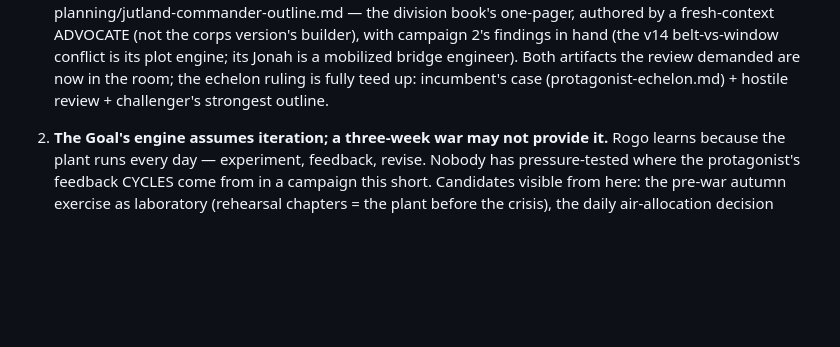
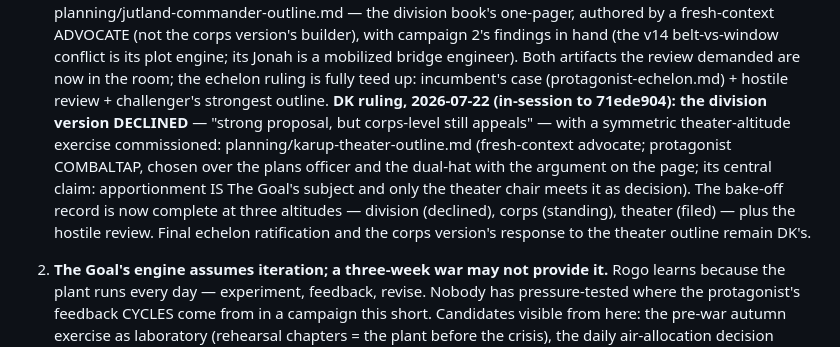
Before and after one commit to othercriteria/the-baltic-approaches, a Markdown page: planning/status.md, the part around the change. Drawn GitHub-style; blank space fills up the shorter version.

```diff
--- a/planning/status.md
+++ b/planning/status.md
@@ -111,6 +111,18 @@ should attack before drafting:
    are now in the room; the echelon ruling is fully teed up:
    incumbent's case (protagonist-echelon.md) + hostile review +
    challenger's strongest outline.
+   **DK ruling, 2026-07-22 (in-session to 71ede904): the division
+   version DECLINED** — "strong proposal, but corps-level still
+   appeals" — with a symmetric theater-altitude exercise
+   commissioned: planning/karup-theater-outline.md (fresh-context
+   advocate; protagonist COMBALTAP, chosen over the plans officer
+   and the dual-hat with the argument on the page; its central
+   claim: apportionment IS The Goal's subject and only the theater
+   chair meets it as decision). The bake-off record is now
+   complete at three altitudes — division (declined), corps
+   (standing), theater (filed) — plus the hostile review. Final
+   echelon ratification and the corps version's response to the
+   theater outline remain DK's.
 
 2. **The Goal's engine assumes iteration; a three-week war may not
    provide it.** Rogo learns because the plant runs every day —
```
Also changed, not shown: planning/karup-theater-outline.md (added, +32 -0 lines).
